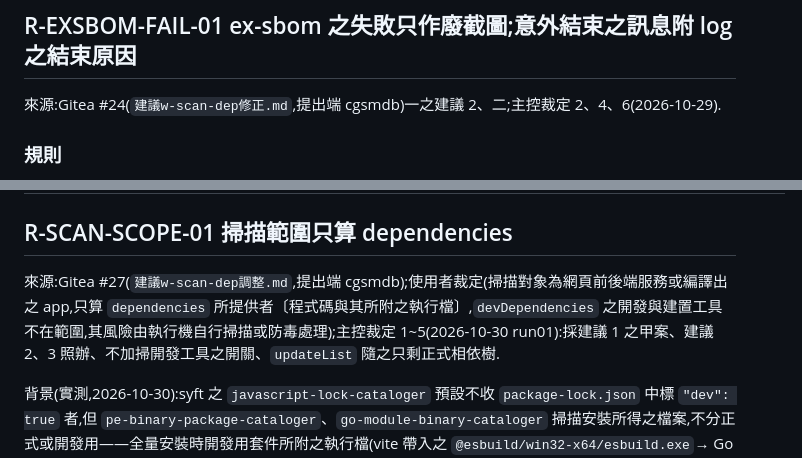
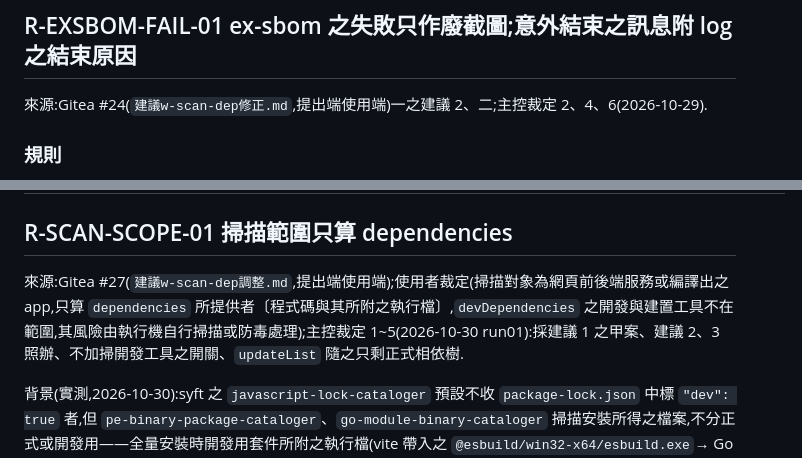
Before and after one commit to yuda-lyu/w-scan-dep, a Markdown page: sgud/rule/rulebook.md, 2 parts joined by grey strips. Rendered like a GitHub page.

```diff
--- a/sgud/rule/rulebook.md
+++ b/sgud/rule/rulebook.md
@@ -101,7 +101,7 @@
 
 ## R-EXSBOM-FAIL-01 ex-sbom 之失敗只作廢截圖;意外結束之訊息附 log 之結束原因
 
-來源:Gitea #24(`建議w-scan-dep修正.md`,提出端 cgsmdb)一之建議 2、二;主控裁定 2、4、6(2026-10-29).
+來源:Gitea #24(`建議w-scan-dep修正.md`,提出端使用端)一之建議 2、二;主控裁定 2、4、6(2026-10-29).
 
 ### 規則
 
@@ -263,7 +263,7 @@
 
 ## R-SCAN-SCOPE-01 掃描範圍只算 dependencies
 
-來源:Gitea #27(`建議w-scan-dep調整.md`,提出端 cgsmdb);使用者裁定(掃描對象為網頁前後端服務或編譯出之 app,只算 `dependencies` 所提供者〔程式碼與其所附之執行檔〕,`devDependencies` 之開發與建置工具不在範圍,其風險由執行機自行掃描或防毒處理);主控裁定 1~5(2026-10-30 run01):採建議 1 之甲案、建議 2、3 照辦、不加掃開發工具之開關、`updateList` 隨之只剩正式相依樹.
+來源:Gitea #27(`建議w-scan-dep調整.md`,提出端使用端);使用者裁定(掃描對象為網頁前後端服務或編譯出之 app,只算 `dependencies` 所提供者〔程式碼與其所附之執行檔〕,`devDependencies` 之開發與建置工具不在範圍,其風險由執行機自行掃描或防毒處理);主控裁定 1~5(2026-10-30 run01):採建議 1 之甲案、建議 2、3 照辦、不加掃開發工具之開關、`updateList` 隨之只剩正式相依樹.
 
 背景(實測,2026-10-30):syft 之 `javascript-lock-cataloger` 預設不收 `package-lock.json` 中標 `"dev": true` 者,但 `pe-binary-package-cataloger`、`go-module-binary-cataloger` 掃描安裝所得之檔案,不分正式或開發用——全量安裝時開發用套件所附之執行檔(vite 帶入之 `@esbuild/win32-x64/esbuild.exe`→ Go 標準庫 59 筆;`clipboardy/fallbacks/windows/clipboard_*.exe`)仍被編入 SBOM,範圍不一致.
 
```
Also changed, not shown: sgud/exp/experience.md (+1 -1 lines), sgud/state/state.md (+1 -1 lines).
